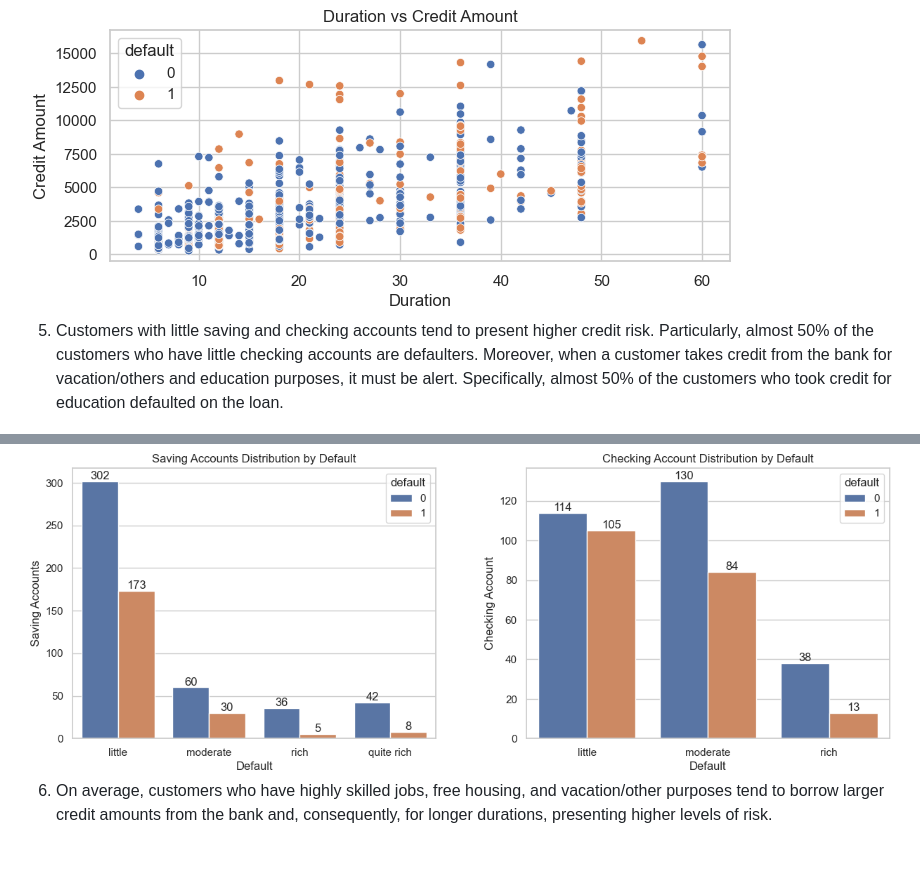
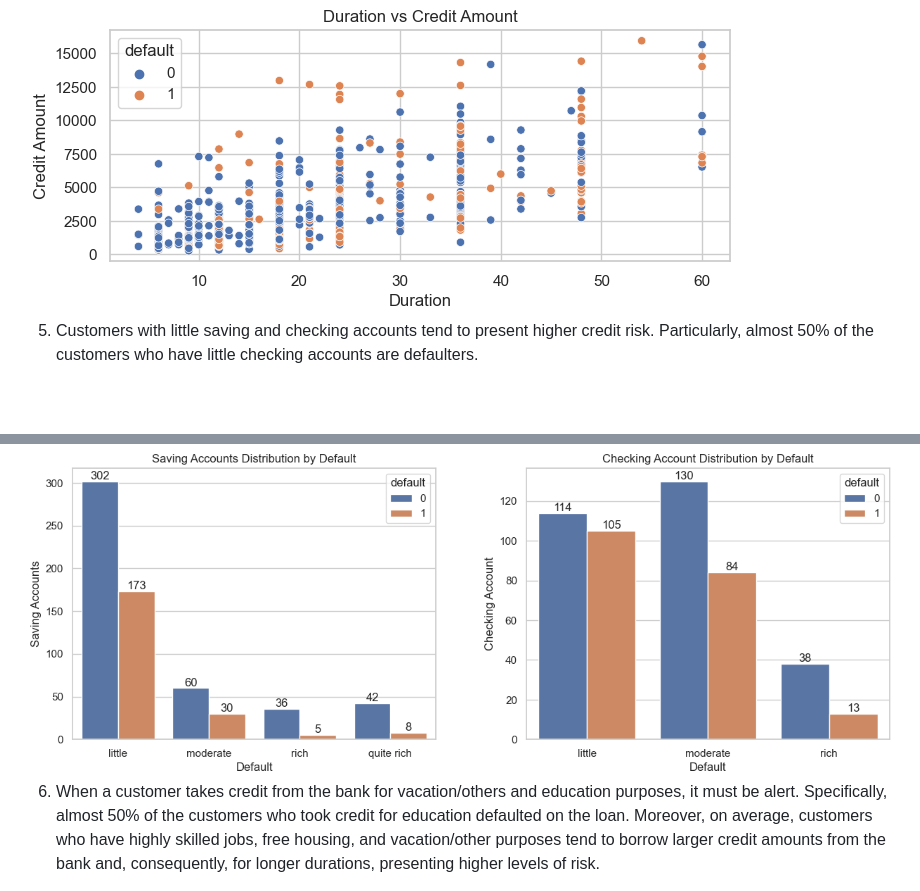
Before and after one commit to allmeidaapedro/Credit-Scoring-German-Bank, a Markdown page: README.md, 2 parts joined by grey strips. Drawn GitHub-style; blank space fills up the shorter version.

Commit message:
Finished all

```diff
--- a/README.md
+++ b/README.md
@@ -60,11 +60,11 @@ Each step is explained in detail inside the notebooks, where I provide the ratio
 
 <img src="images/duration_vs_credit_amount.png">
 
-5. Customers with little saving and checking accounts tend to present higher credit risk. Particularly, almost 50% of the customers who have little checking accounts are defaulters. Moreover, when a customer takes credit from the bank for vacation/others and education purposes, it must be alert. Specifically, almost 50% of the customers who took credit for education defaulted on the loan.
+5. Customers with little saving and checking accounts tend to present higher credit risk. Particularly, almost 50% of the customers who have little checking accounts are defaulters.
 
 <img src="images/saving_checking_accounts_distributions_by_default.png">
 
-6. On average, customers who have highly skilled jobs, free housing, and vacation/other purposes tend to borrow larger credit amounts from the bank and, consequently, for longer durations, presenting higher levels of risk.
+6. When a customer takes credit from the bank for vacation/others and education purposes, it must be alert. Specifically, almost 50% of the customers who took credit for education defaulted on the loan. Moreover, on average, customers who have highly skilled jobs, free housing, and vacation/other purposes tend to borrow larger credit amounts from the bank and, consequently, for longer durations, presenting higher levels of risk.
 
 <img src="images/purpose_default_credit_amount.png">
 
```
